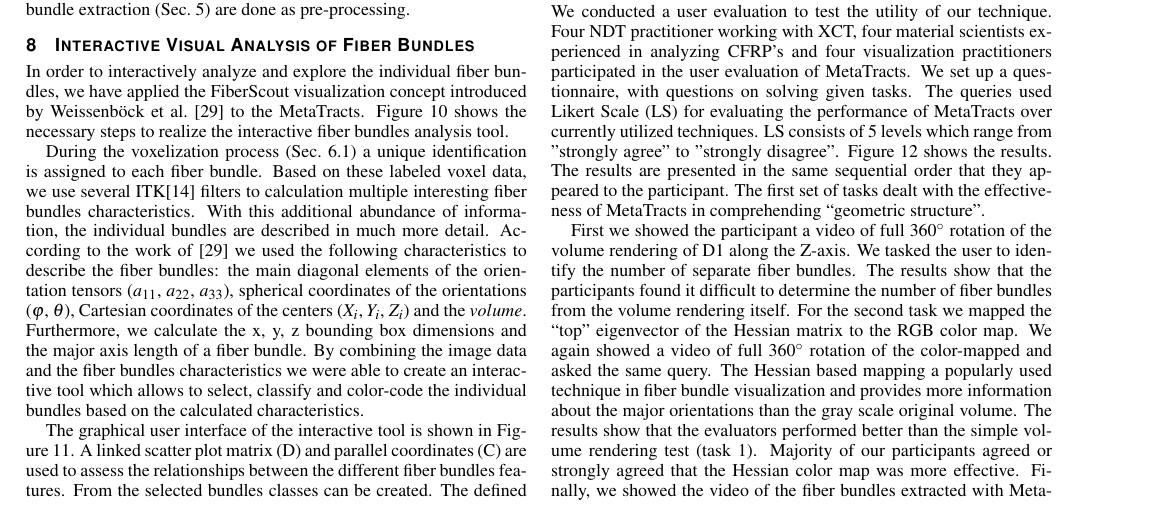
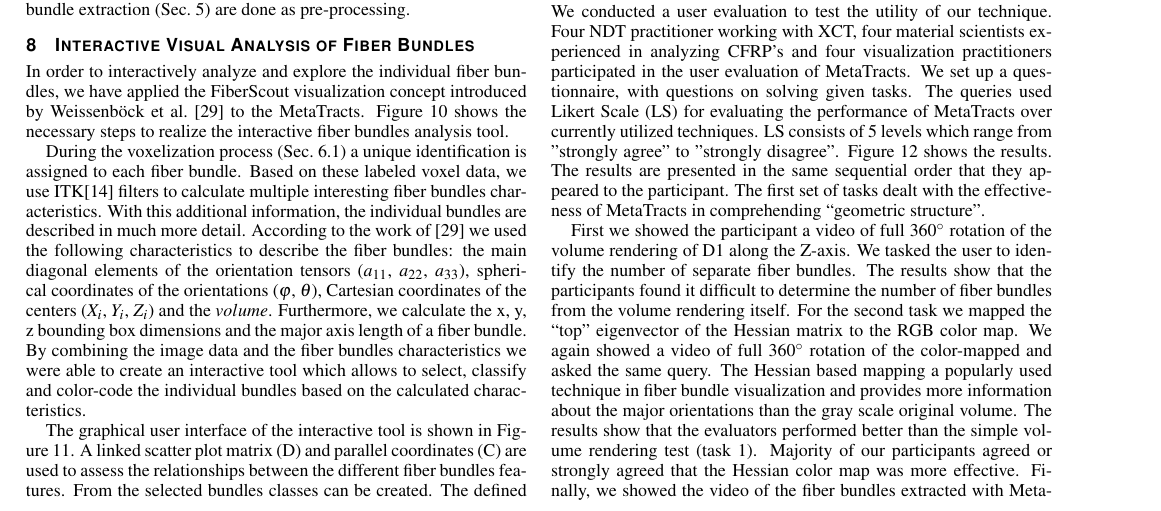
Before and after one commit to bhattaca/metaTracts_tvcg, a LaTeX document (mt-tvcg.tex, which reads chapters/visualAna_UserEval.tex): part of page 8 of 10, cut so that both start at the same text. Compiled offline with pdfLaTeX.

Commit message:
some minor changes (lower case letter,..)

```diff
--- a/chapters/visualAna_UserEval.tex
+++ b/chapters/visualAna_UserEval.tex
@@ -8,7 +8,7 @@ In order to interactively analyze and explore the individual fiber bundles, we h
 	\label{fig:metatracts_fiberscout_workflow}
 \end{figure}
 
-During the voxelization process (Sec.~\ref{subsec:voxel_surf_extraction}) a unique identification is assigned to each fiber bundle. Based on these labeled voxel data, we use several ITK\cite{Ibanez2005} filters to calculation multiple interesting fiber bundles characteristics. With this additional abundance of information, the individual bundles are described in much more detail. According to the work of~\cite{Weissenbock2014} we used the following characteristics to describe the fiber bundles: the main diagonal elements of the orientation tensors ($a_{11}$, $a_{22}$, $a_{33}$), spherical coordinates of the orientations ($\varphi$, $\theta$), Cartesian coordinates of the centers ($X_{i}$, $Y_{i}$, $Z_{i}$) and the $volume$. Furthermore, we calculate the x, y, z bounding box dimensions and the major axis length of a fiber bundle. By combining the image data and the fiber bundles characteristics we were able to create an interactive tool which allows to select, classify and color-code the individual bundles based on the calculated characteristics.
+During the voxelization process (Sec.~\ref{subsec:voxel_surf_extraction}) a unique identification is assigned to each fiber bundle. Based on these labeled voxel data, we use ITK\cite{Ibanez2005} filters to calculate multiple interesting fiber bundles characteristics. With this additional information, the individual bundles are described in much more detail. According to the work of~\cite{Weissenbock2014} we used the following characteristics to describe the fiber bundles: the main diagonal elements of the orientation tensors ($a_{11}$, $a_{22}$, $a_{33}$), spherical coordinates of the orientations ($\varphi$, $\theta$), Cartesian coordinates of the centers ($X_{i}$, $Y_{i}$, $Z_{i}$) and the $volume$. Furthermore, we calculate the x, y, z bounding box dimensions and the major axis length of a fiber bundle. By combining the image data and the fiber bundles characteristics we were able to create an interactive tool which allows to select, classify and color-code the individual bundles based on the calculated characteristics.
 
 The graphical user interface of the interactive tool is shown in Figure~\ref{fig:interactive_tool_gui}. A linked scatter plot matrix (D) and parallel coordinates (C) are used to assess the relationships between the different fiber bundles features. From the selected bundles classes can be created. The defined classes are managed in a list (B). In addition, statistical informations (min, mean, max) on the characteristics of a class are given. When performing a selection in the scatter plot matrix or the parallel coordinates as well as browsing through the classes or the sub elements of a class in the list the fiber bundles are immediately visualized in the 3D renderer (A).
 
```
